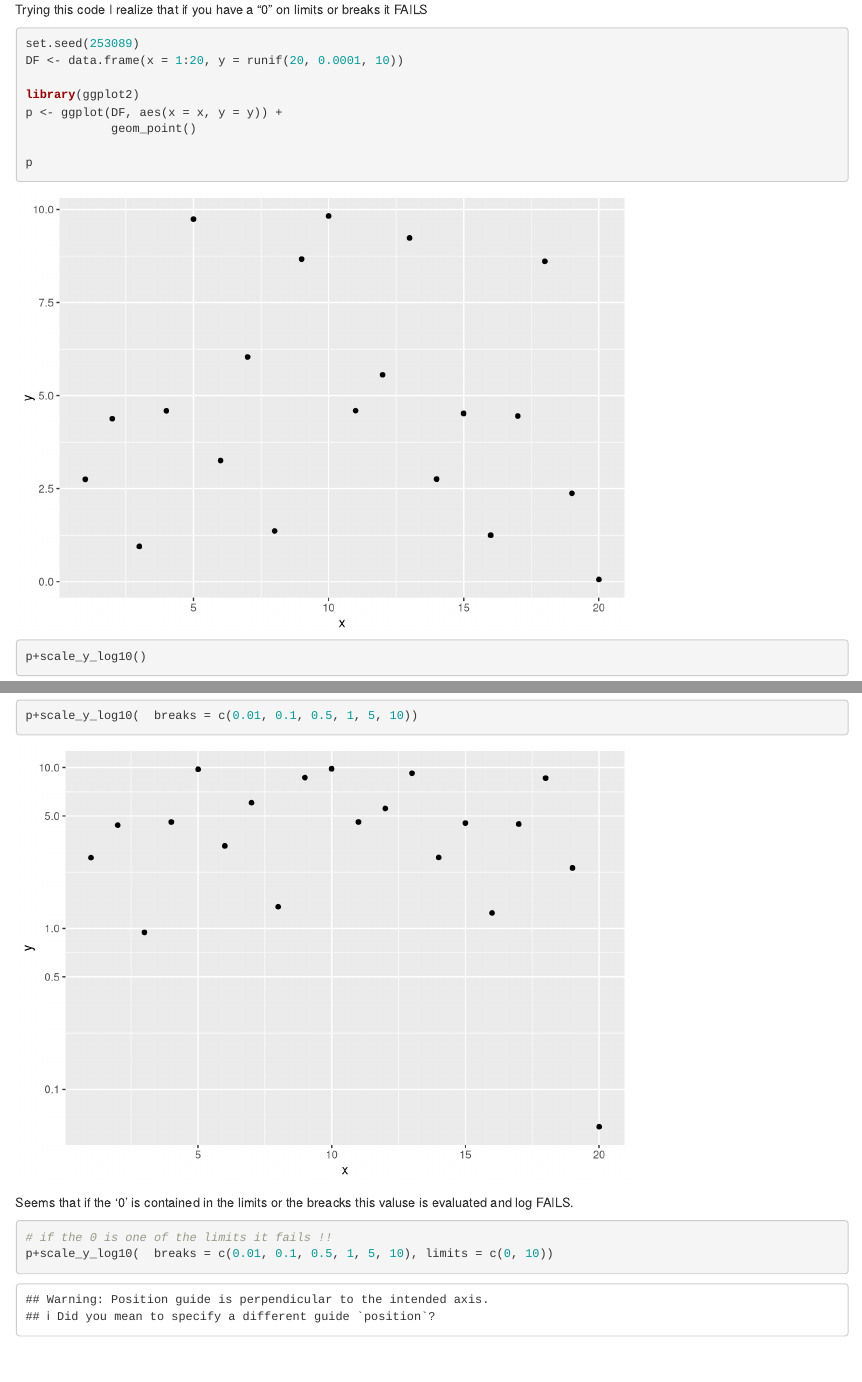
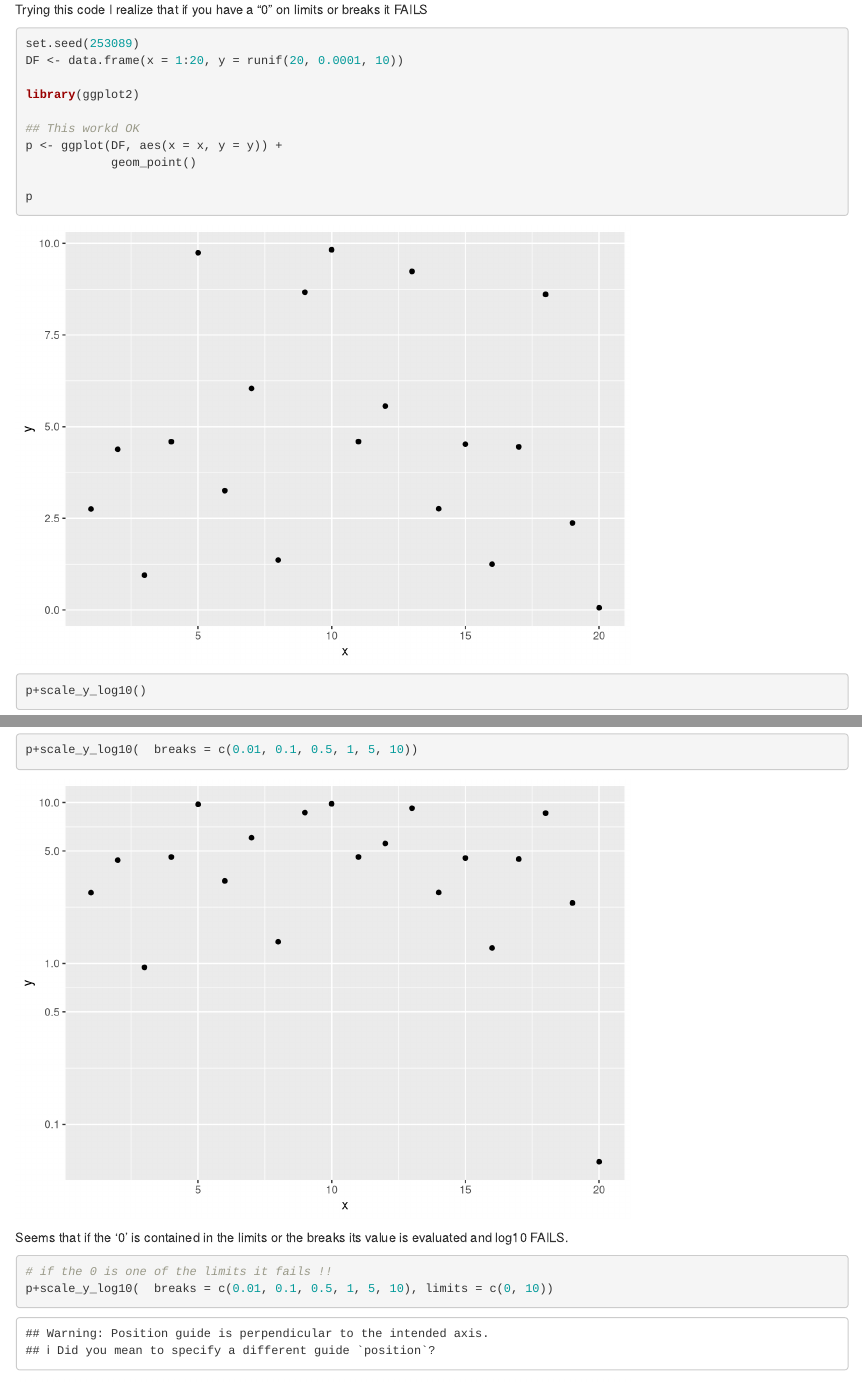
Before and after one commit to pamag/CODEmiscellanea, an R Markdown document (ggplot2_notes/ggplot_scales_y_log10_notes.Rmd): the page in a window 1100 px wide, from 600 px down, and a second part further down, joined at a grey line. Rendered offline with R 4.5, knitr and Pandoc, with nearby package versions.

Commit message:
fixed some typos and generated pdf with html2pdf

````diff
--- a/ggplot2_notes/ggplot_scales_y_log10_notes.Rmd
+++ b/ggplot2_notes/ggplot_scales_y_log10_notes.Rmd
@@ -41,6 +41,8 @@ set.seed(253089)
 DF <- data.frame(x = 1:20, y = runif(20, 0.0001, 10))
 
 library(ggplot2)
+
+## This workd OK
 p <- ggplot(DF, aes(x = x, y = y)) +
             geom_point()
 
@@ -54,7 +56,7 @@ p+scale_y_log10(  breaks = c(0.01, 0.1, 0.5, 1, 5, 10))
 
 
 
-Seems that if the '0' is contained in the limits or the breacks this valuse is evaluated and log FAILS.
+Seems that if the '0' is contained in the limits or the breaks its value is evaluated and log10 FAILS.
 ```{r}
 
 # if the 0 is one of the limits it fails !!
````
Also changed, not shown: ggplot2_notes/ggplot_scales_y_log10_notes.html, ggplot2_notes/ggplot_scales_y_log10_notes.pdf (added), 1 other file.
